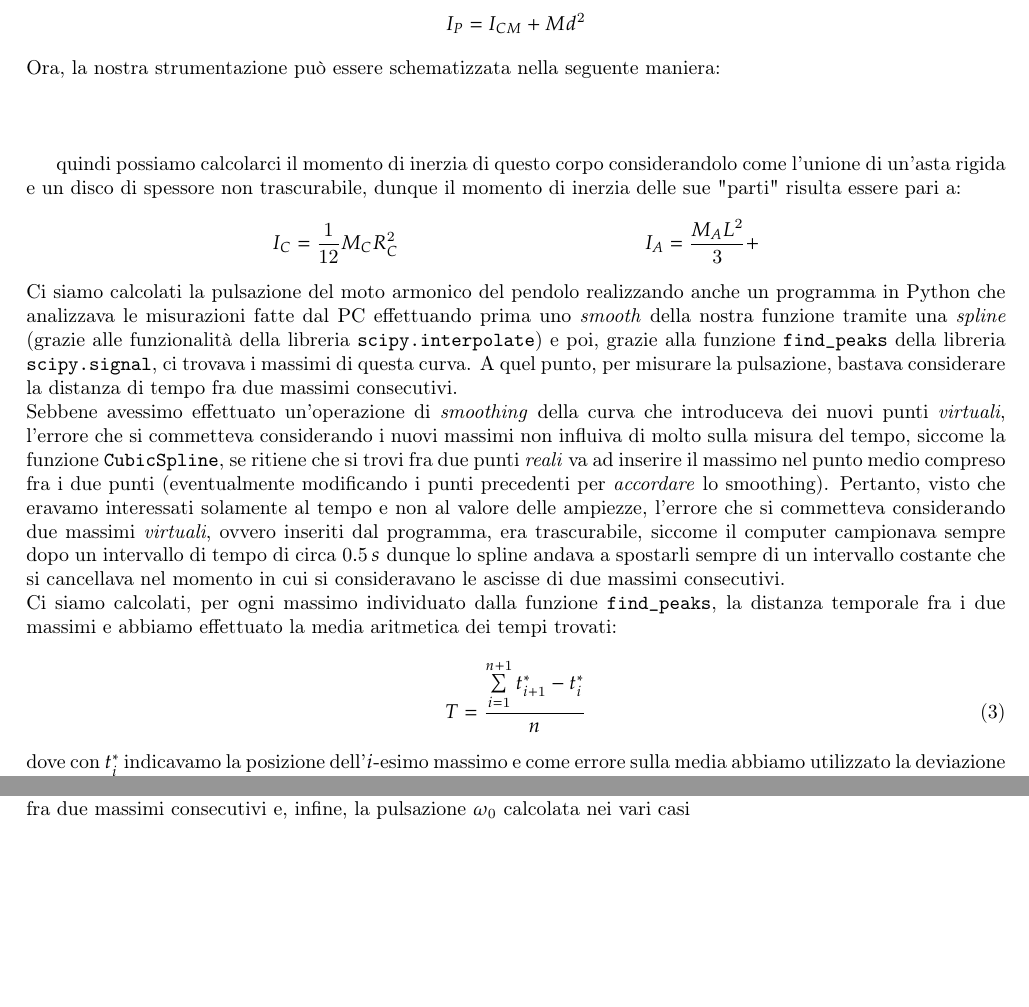
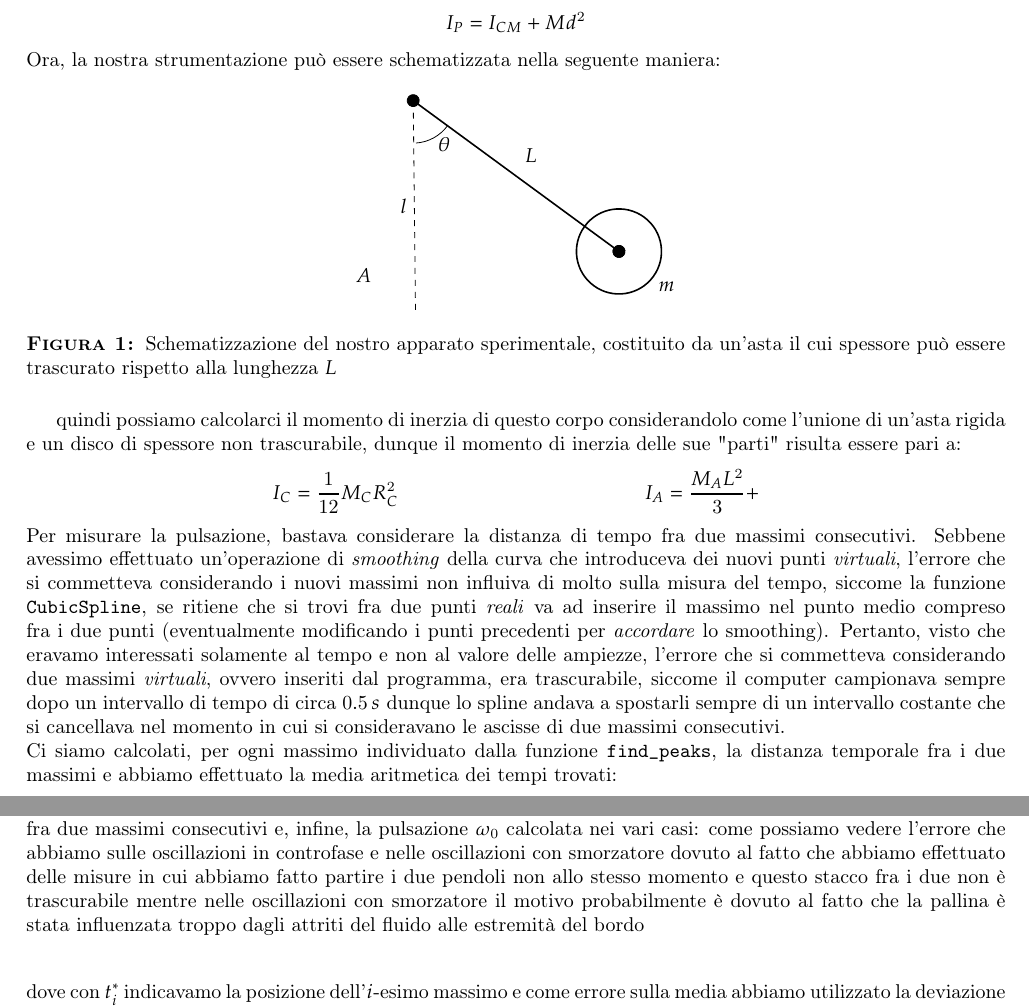
Before and after one commit to Giosue-tanz/Relazione-sulle-oscillazioni-accoppiate, a LaTeX document (main.tex): two parts of pages 4 and 5 of 5 before the commit and two parts of pages 4 and 5 of 6 after it, joined at a grey line, cut so that both start at the same text, the shorter picture padded with empty space. Compiled offline with pdfLaTeX.

Commit message:
Continuo relazione pt.3

```diff
--- a/main.tex
+++ b/main.tex
@@ -75,13 +77,43 @@ mentre per calcolare il momento di inerzia possiamo usare il teorema di Hyugens-
 \end{align*}
 Ora, la nostra strumentazione può essere schematizzata nella seguente maniera:
 \begin{figure}[H]
+	\centering
+\begin{tikzpicture}[scale=1.5, rotate=-36.25]
 
+% Disegno dell'asta
+\draw[thick] (0,0) -- (3,0);
+\filldraw (0,0) circle (2pt);
+\filldraw (3,0) circle (2pt);
+
+% Disegno del cilindro
+\draw[thick] (3,0) circle (0.5);
+\filldraw (3,0) circle (2pt);
+
+% Linea tratteggiata per indicare l'ampiezza
+\draw[dashed] (0,0) -- (1.5,-2) node[midway, left] {$l$};
+
+% Etichetta per l'asta
+\node at (1.5,0.3) {$L$};
+
+% Etichetta per il cilindro
+\node at (3.7,0) {$m$};
+
+% Etichetta per l'ampiezza
+\node at (0.75,-2) {$A$};
+
+% Etichetta per l'angolo
+\draw (0.5,0) arc (0:-50:0.5);
+\node at (0.6,-0.2) {$\theta$};
+
+\end{tikzpicture}
+\caption{Schematizzazione del nostro apparato sperimentale, costituito da un'asta il cui spessore può essere trascurato rispetto alla lunghezza $L$}
 \end{figure}
 quindi possiamo calcolarci il momento di inerzia di questo corpo considerandolo come l'unione di un'asta rigida e un disco di spessore non trascurabile, dunque il momento di inerzia delle sue "parti" risulta essere pari a:
 \begin{align*}
 	&I_C = \frac{1}{12} M_C R^2_C & &I_A = \frac{M_A L^2}{3} +
 \end{align*}
-Ci siamo calcolati la pulsazione del moto armonico del pendolo realizzando anche un programma in Python che analizzava le misurazioni fatte dal PC effettuando prima uno \emph{smooth} della nostra funzione tramite una \emph{spline} (grazie alle funzionalità della libreria \texttt{scipy.interpolate}) e poi, grazie alla funzione \texttt{find\_peaks} della libreria \texttt{scipy.signal}, ci trovava i massimi di questa curva. A quel punto, per misurare la pulsazione, bastava considerare la distanza di tempo fra due massimi consecutivi. \\ Sebbene avessimo effettuato un'operazione di \emph{smoothing} della curva che introduceva dei nuovi punti \emph{virtuali}, l'errore che si commetteva considerando i nuovi massimi non influiva di molto sulla misura del tempo, siccome la funzione \texttt{CubicSpline}, se ritiene che si trovi fra due punti \emph{reali} va ad inserire il massimo nel punto medio compreso fra i due punti (eventualmente modificando i punti precedenti per \emph{accordare} lo smoothing). Pertanto, visto che eravamo interessati solamente al tempo e non al valore delle ampiezze, l'errore che si commetteva considerando due massimi \emph{virtuali}, ovvero inseriti dal programma, era trascurabile, siccome il computer campionava sempre dopo un intervallo di tempo di circa $0.5 \, s$ dunque lo spline andava a spostarli sempre di un intervallo costante che si cancellava nel momento in cui si consideravano le ascisse di due massimi consecutivi. \\
+%Ci siamo calcolati la pulsazione del moto armonico del pendolo realizzando anche un programma in Python che analizzava le misurazioni fatte dal PC effettuando prima uno \emph{smooth} della nostra funzione tramite una \emph{spline} (grazie alle funzionalità della libreria \texttt{scipy.interpolate}) e poi, grazie alla funzione \texttt{find\_peaks} della libreria \texttt{scipy.signal}, ci trovava i massimi di questa curva. A quel punto,
+Per misurare la pulsazione, bastava considerare la distanza di tempo fra due massimi consecutivi. Sebbene avessimo effettuato un'operazione di \emph{smoothing} della curva che introduceva dei nuovi punti \emph{virtuali}, l'errore che si commetteva considerando i nuovi massimi non influiva di molto sulla misura del tempo, siccome la funzione \texttt{CubicSpline}, se ritiene che si trovi fra due punti \emph{reali} va ad inserire il massimo nel punto medio compreso fra i due punti (eventualmente modificando i punti precedenti per \emph{accordare} lo smoothing). Pertanto, visto che eravamo interessati solamente al tempo e non al valore delle ampiezze, l'errore che si commetteva considerando due massimi \emph{virtuali}, ovvero inseriti dal programma, era trascurabile, siccome il computer campionava sempre dopo un intervallo di tempo di circa $0.5 \, s$ dunque lo spline andava a spostarli sempre di un intervallo costante che si cancellava nel momento in cui si consideravano le ascisse di due massimi consecutivi. \\
 Ci siamo calcolati, per ogni massimo individuato dalla funzione \texttt{find\_peaks}, la distanza temporale fra i due massimi e abbiamo effettuato la media aritmetica dei tempi trovati:
 \begin{equation}
 	T = \frac{\sum\limits_{i=1}^{n+1} t^{*}_{i+1} - t^{*}_i}{n}
@@ -102,7 +133,7 @@ Oscillazioni con smorzatore & $1.38 \pm 0.04$ & $4.5 \pm 0.1$ \\ \midrule
 Oscillazioni accoppiate in fase & $1.413 \pm 0.001$ & $4.444 \pm 0.004$ \\ \midrule
 Oscillazioni accoppiate in controfase & $0.88 \pm 0.2$ & $7 \pm 1$ \\ \bottomrule
 \end{tabular}
-\captionof{table}{Tabella con le misure da noi effettuate, riportiamo a sinistra la descrizione in breve del tipo di fenomeno studiato, nella tabella centrale la media dei valori dei periodi ottenuti facendo la distanza temporale fra due massimi consecutivi e, infine, la pulsazione $\omega_0$ calcolata nei vari casi}
+\captionof{table}{Tabella con le misure da noi effettuate, riportiamo a sinistra la descrizione in breve del tipo di fenomeno studiato, nella tabella centrale la media dei valori dei periodi ottenuti facendo la distanza temporale fra due massimi consecutivi e, infine, la pulsazione $\omega_0$ calcolata nei vari casi: come possiamo vedere l'errore che abbiamo sulle oscillazioni in controfase e nelle oscillazioni con smorzatore dovuto al fatto che abbiamo effettuato delle misure in cui abbiamo fatto partire i due pendoli non allo stesso momento e questo stacco fra i due non è trascurabile mentre nelle oscillazioni con smorzatore il motivo probabilmente è dovuto al fatto che la pallina è stata influenzata troppo dagli attriti del fluido alle estremità del bordo}
 \end{table}
 
 \noindent Per calcolare la pulsazione $\omega_0$, sempre riportata nella tabella di fianco, abbiamo utilizzato la seguente relazione:
```
Also changed, not shown: Grafico_oscillazione_accoppiate_senza_smorzatore.pdf (deleted), main.pdf, main.tex (13 more changed lines), 3 other files.
